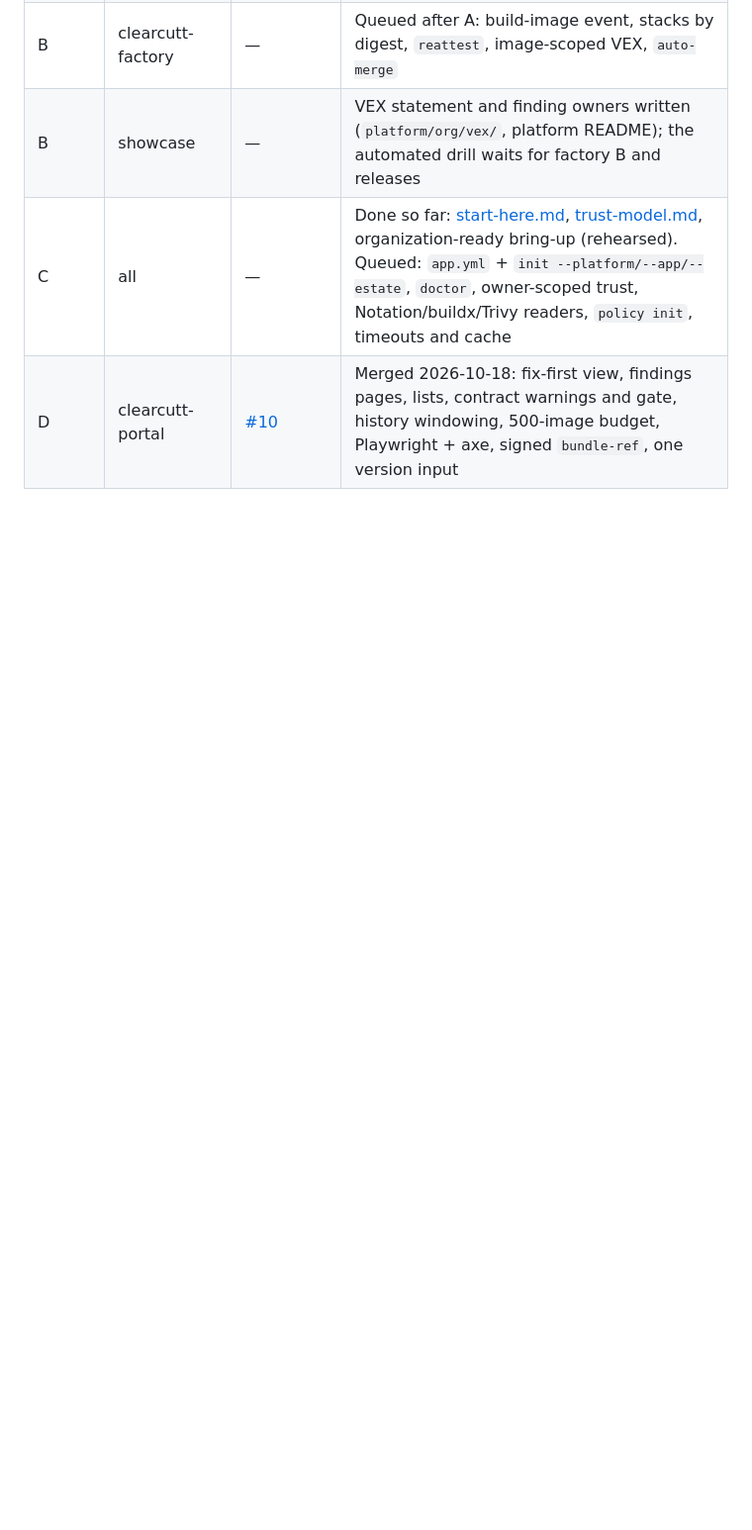
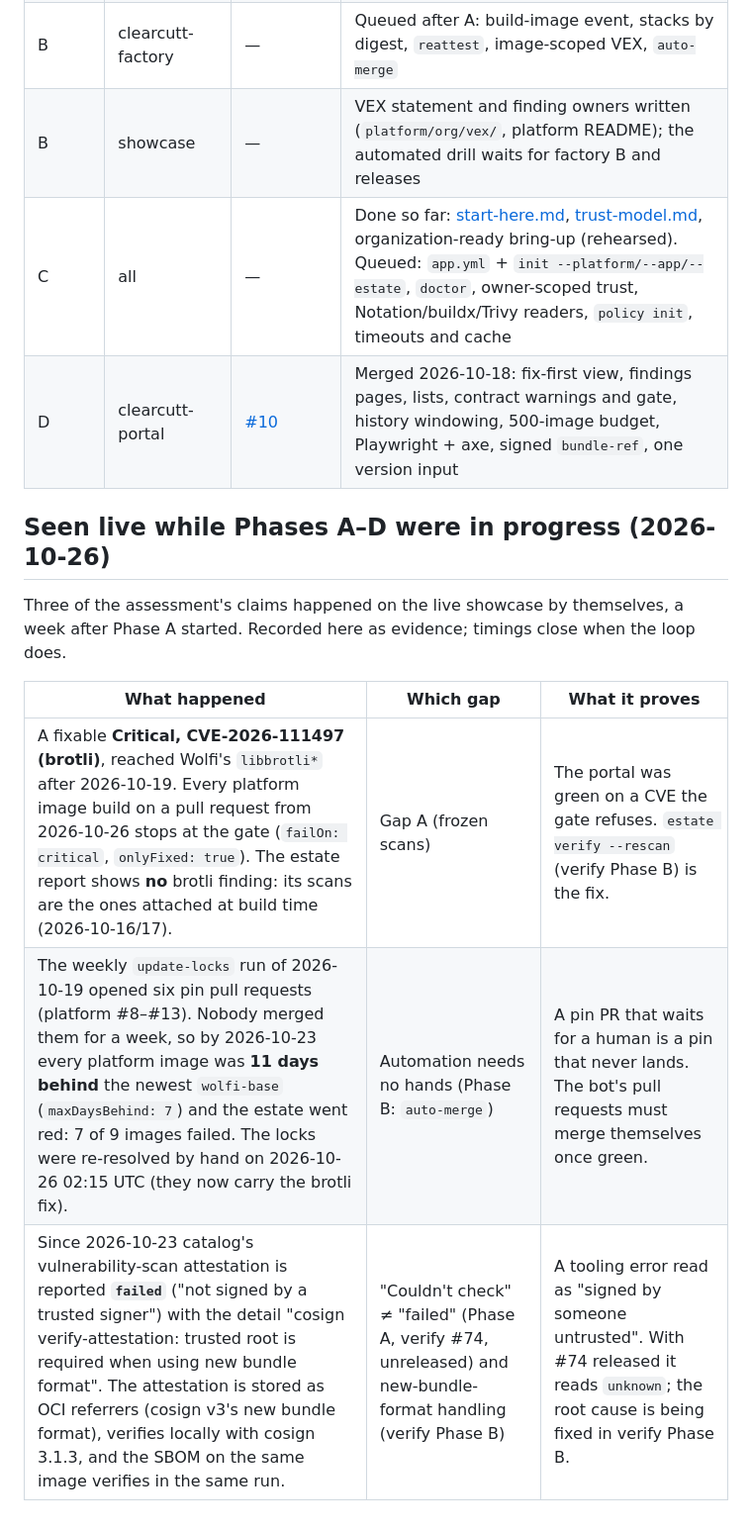
Before and after one commit to northcutted/clearcutt-showcase, a Markdown page: docs/issues.md, the part around the change. Shown at 99% size. GitHub-like rendering; blank space fills up the shorter version.

Commit message:
Record three assessment claims that happened live on the showcase
A fixable Critical the estate can't see (frozen scans), six pin pull
requests nobody merged for a week (the estate went 11 days behind), and
a cosign error reported as an untrusted signer.

Co-Authored-By: Claude Fable 5.1 <noreply@anthropic.com>

```diff
--- a/docs/issues.md
+++ b/docs/issues.md
@@ -99,3 +99,15 @@ being worked as one pull request per repository and phase:
 | B | showcase | — | VEX statement and finding owners written (`platform/org/vex/`, platform README); the automated drill waits for factory B and releases |
 | C | all | — | Done so far: [start-here.md](start-here.md), [trust-model.md](trust-model.md), organization-ready bring-up (rehearsed). Queued: `app.yml` + `init --platform/--app/--estate`, `doctor`, owner-scoped trust, Notation/buildx/Trivy readers, `policy init`, timeouts and cache |
 | D | clearcutt-portal | [#10](https://github.com/northcutted/clearcutt-portal/pull/10) | Merged 2026-10-18: fix-first view, findings pages, lists, contract warnings and gate, history windowing, 500-image budget, Playwright + axe, signed `bundle-ref`, one version input |
+
+## Seen live while Phases A–D were in progress (2026-10-26)
+
+Three of the assessment's claims happened on the live showcase by themselves,
+a week after Phase A started. Recorded here as evidence; timings close when
+the loop does.
+
+| What happened | Which gap | What it proves |
+|---|---|---|
+| A fixable **Critical, CVE-2026-111497 (brotli)**, reached Wolfi's `libbrotli*` after 2026-10-19. Every platform image build on a pull request from 2026-10-26 stops at the gate (`failOn: critical`, `onlyFixed: true`). The estate report shows **no** brotli finding: its scans are the ones attached at build time (2026-10-16/17). | Gap A (frozen scans) | The portal was green on a CVE the gate refuses. `estate verify --rescan` (verify Phase B) is the fix. |
+| The weekly `update-locks` run of 2026-10-19 opened six pin pull requests (platform #8–#13). Nobody merged them for a week, so by 2026-10-23 every platform image was **11 days behind** the newest `wolfi-base` (`maxDaysBehind: 7`) and the estate went red: 7 of 9 images failed. The locks were re-resolved by hand on 2026-10-26 02:15 UTC (they now carry the brotli fix). | Automation needs no hands (Phase B: `auto-merge`) | A pin PR that waits for a human is a pin that never lands. The bot's pull requests must merge themselves once green. |
+| Since 2026-10-23 catalog's vulnerability-scan attestation is reported **`failed`** ("not signed by a trusted signer") with the detail "cosign verify-attestation: trusted root is required when using new bundle format". The attestation is stored as OCI referrers (cosign v3's new bundle format), verifies locally with cosign 3.1.3, and the SBOM on the same image verifies in the same run. | "Couldn't check" ≠ "failed" (Phase A, verify #74, unreleased) and new-bundle-format handling (verify Phase B) | A tooling error read as "signed by someone untrusted". With #74 released it reads `unknown`; the root cause is being fixed in verify Phase B. |
```
